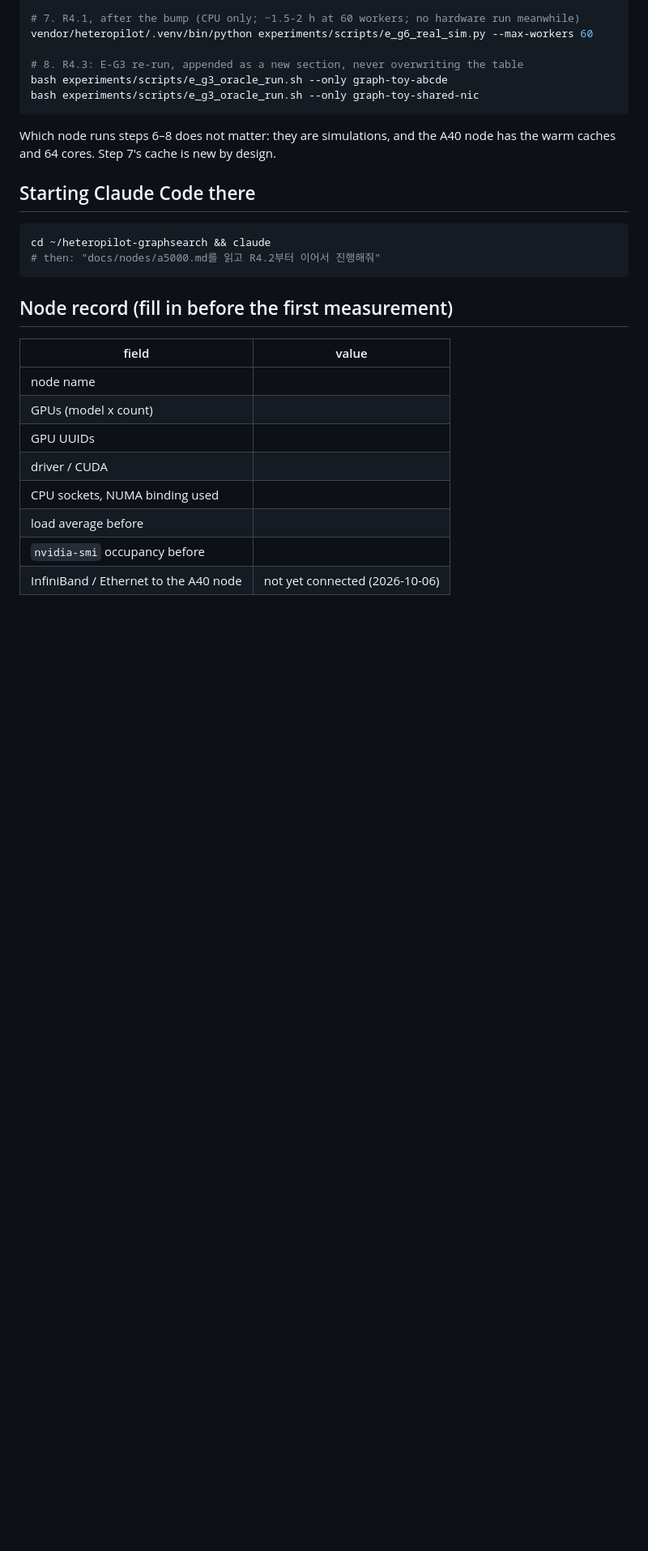
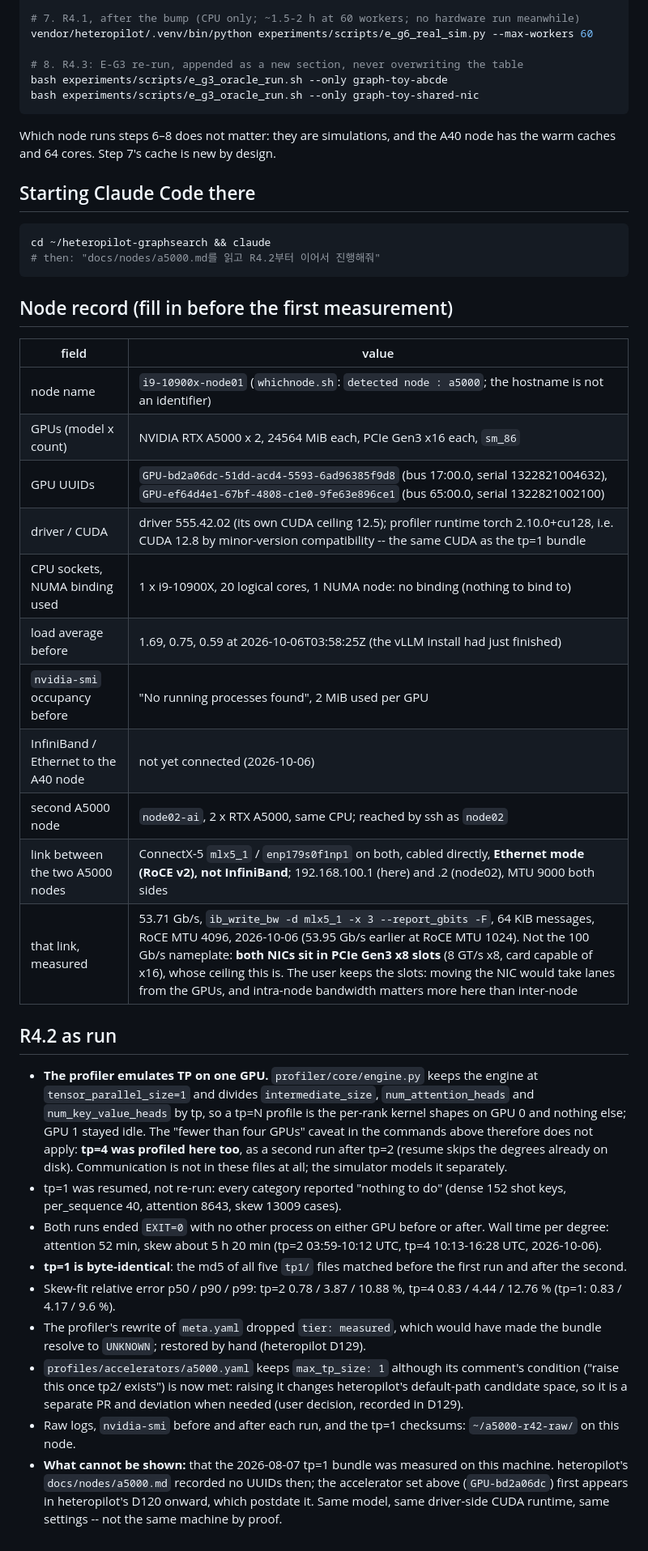
Before and after one commit to swsok/heteropilot-graphsearch, a Markdown page: docs/nodes/a5000.md, the part around one of its changes. Shown at 81% size. Rendered like a GitHub page; blank space fills up the shorter version.

Commit message:
docs(nodes): R4.2 as run on the A5000 node -- node record, the 54 Gb/s RoCE link, tp=2/tp=4 profiled with tp=1 byte-identical
Fills the node record table (UUIDs, driver 555.42.02 / CUDA 12.8 runtime,
single socket, idle GPUs before), records the second A5000 node and the
measured link between them (PCIe Gen3 x8 bound), and what R4.2 found:
the profiler emulates TP on one GPU, so tp=4 was profiled on a two-GPU
node; the meta.yaml rewrite dropped `tier: measured` (restored, D129);
max_tp_size stays 1 by decision.

Co-Authored-By: Claude Opus 5.5 <noreply@anthropic.com>

```diff
--- a/docs/nodes/a5000.md
+++ b/docs/nodes/a5000.md
@@ -125,11 +125,48 @@ cd ~/heteropilot-graphsearch && claude
 
 | field | value |
 | --- | --- |
-| node name | |
-| GPUs (model x count) | |
-| GPU UUIDs | |
-| driver / CUDA | |
-| CPU sockets, NUMA binding used | |
-| load average before | |
-| `nvidia-smi` occupancy before | |
+| node name | `i9-10900x-node01` (`whichnode.sh`: `detected node : a5000`; the hostname is not an identifier) |
+| GPUs (model x count) | NVIDIA RTX A5000 x 2, 24564 MiB each, PCIe Gen3 x16 each, `sm_86` |
+| GPU UUIDs | `GPU-bd2a06dc-51dd-acd4-5593-6ad96385f9d8` (bus 17:00.0, serial 1322821004632), `GPU-ef64d4e1-67bf-4808-c1e0-9fe63e896ce1` (bus 65:00.0, serial 1322821002100) |
+| driver / CUDA | driver 555.42.02 (its own CUDA ceiling 12.5); profiler runtime torch 2.10.0+cu128, i.e. CUDA 12.8 by minor-version compatibility -- the same CUDA as the tp=1 bundle |
+| CPU sockets, NUMA binding used | 1 x i9-10900X, 20 logical cores, 1 NUMA node: no binding (nothing to bind to) |
+| load average before | 1.69, 0.75, 0.59 at 2026-10-06T03:58:25Z (the vLLM install had just finished) |
+| `nvidia-smi` occupancy before | "No running processes found", 2 MiB used per GPU |
 | InfiniBand / Ethernet to the A40 node | not yet connected (2026-10-06) |
+| second A5000 node | `node02-ai`, 2 x RTX A5000, same CPU; reached by ssh as `node02` |
+| link between the two A5000 nodes | ConnectX-5 `mlx5_1` / `enp179s0f1np1` on both, cabled directly, **Ethernet mode (RoCE v2), not InfiniBand**; 192.168.100.1 (here) and .2 (node02), MTU 9000 both sides |
+| that link, measured | 53.71 Gb/s, `ib_write_bw -d mlx5_1 -x 3 --report_gbits -F`, 64 KiB messages, RoCE MTU 4096, 2026-10-06 (53.95 Gb/s earlier at RoCE MTU 1024). Not the 100 Gb/s nameplate: **both NICs sit in PCIe Gen3 x8 slots** (8 GT/s x8, card capable of x16), whose ceiling this is. The user keeps the slots: moving the NIC would take lanes from the GPUs, and intra-node bandwidth matters more here than inter-node |
+
+## R4.2 as run
+
+- **The profiler emulates TP on one GPU.** `profiler/core/engine.py` keeps the
+  engine at `tensor_parallel_size=1` and divides `intermediate_size`,
+  `num_attention_heads` and `num_key_value_heads` by tp, so a tp=N profile is
+  the per-rank kernel shapes on GPU 0 and nothing else; GPU 1 stayed idle. The
+  "fewer than four GPUs" caveat in the commands above therefore does not
+  apply: **tp=4 was profiled here too**, as a second run after tp=2 (resume
+  skips the degrees already on disk). Communication is not in these files at
+  all; the simulator models it separately.
+- tp=1 was resumed, not re-run: every category reported "nothing to do"
+  (dense 152 shot keys, per_sequence 40, attention 8643, skew 13009 cases).
+- Both runs ended `EXIT=0` with no other process on either GPU before or
+  after. Wall time per degree: attention 52 min, skew about 5 h 20 min
+  (tp=2 03:59-10:12 UTC, tp=4 10:13-16:28 UTC, 2026-10-06).
+- **tp=1 is byte-identical**: the md5 of all five `tp1/` files matched before
+  the first run and after the second.
+- Skew-fit relative error p50 / p90 / p99: tp=2 0.78 / 3.87 / 10.88 %, tp=4
+  0.83 / 4.44 / 12.76 % (tp=1: 0.83 / 4.17 / 9.6 %).
+- The profiler's rewrite of `meta.yaml` dropped `tier: measured`, which would
+  have made the bundle resolve to `UNKNOWN`; restored by hand (heteropilot
+  D129).
+- `profiles/accelerators/a5000.yaml` keeps `max_tp_size: 1` although its
+  comment's condition ("raise this once tp2/ exists") is now met: raising it
+  changes heteropilot's default-path candidate space, so it is a separate PR
+  and deviation when needed (user decision, recorded in D129).
+- Raw logs, `nvidia-smi` before and after each run, and the tp=1 checksums:
+  `~/a5000-r42-raw/` on this node.
+- **What cannot be shown:** that the 2026-08-07 tp=1 bundle was measured on
+  this machine. heteropilot's `docs/nodes/a5000.md` recorded no UUIDs then;
+  the accelerator set above (`GPU-bd2a06dc`) first appears in heteropilot's
+  D120 onward, which postdate it. Same model, same driver-side CUDA runtime,
+  same settings -- not the same machine by proof.
```
Also changed, not shown: other parts of docs/nodes/a5000.md (+3 -3 lines).
